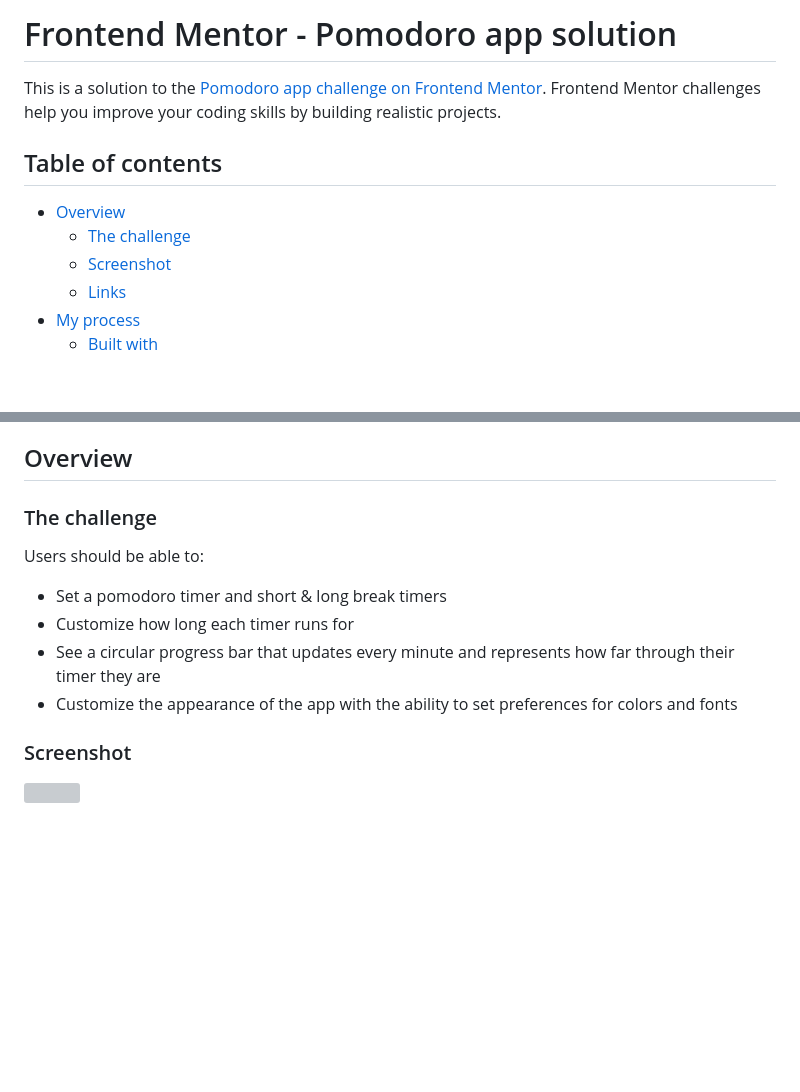
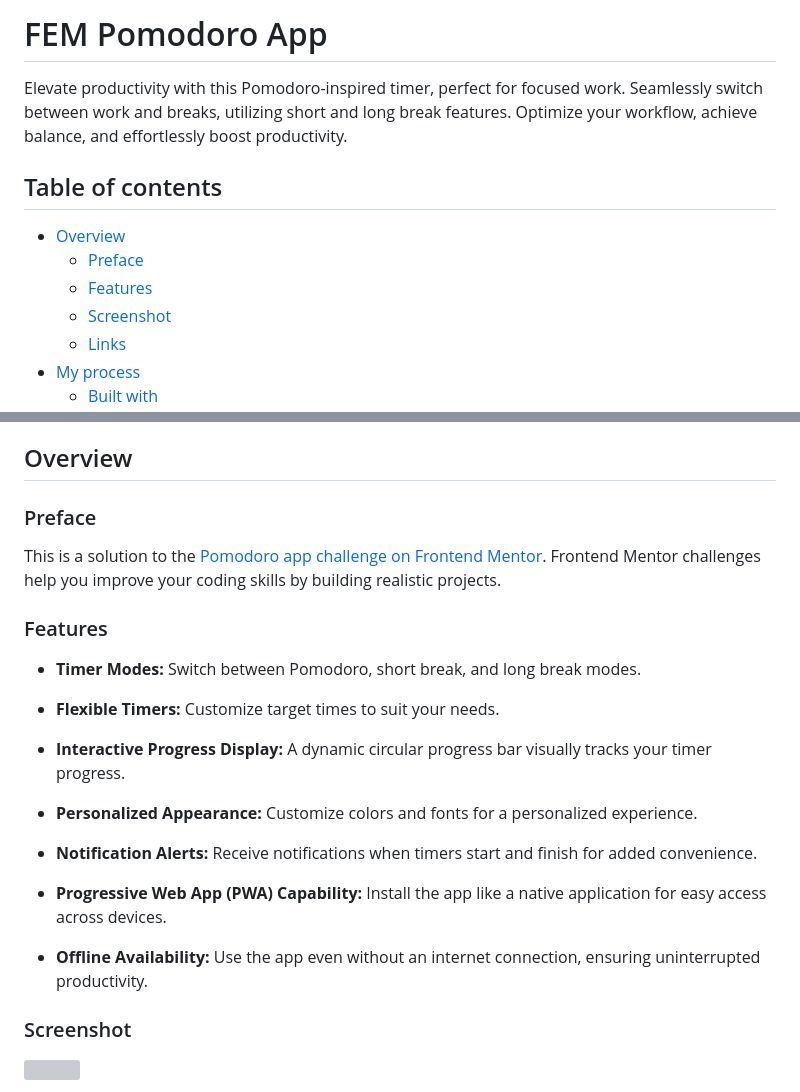
Before and after one commit to CarlosSimon02/fem-pomodoro-app, a Markdown page: README.md, 2 parts joined by grey strips. Drawn GitHub-style; blank space fills up the shorter version; grey boxes are pictures that could not be loaded.

```diff
--- a/README.md
+++ b/README.md
@@ -1,11 +1,14 @@
-# Frontend Mentor - Pomodoro app solution
+# FEM Pomodoro App
 
-This is a solution to the [Pomodoro app challenge on Frontend Mentor](https://www.frontendmentor.io/challenges/pomodoro-app-KBFnycJ6G). Frontend Mentor challenges help you improve your coding skills by building realistic projects.
+Elevate productivity with this Pomodoro-inspired timer, perfect for focused work. Seamlessly switch between work and breaks, utilizing short and long break features. Optimize your workflow, achieve balance, and effortlessly boost productivity.
+
+
 
 ## Table of contents
 
 - [Overview](#overview)
-  - [The challenge](#the-challenge)
+  - [Preface](#preface)
+  - [Features](#features)
   - [Screenshot](#screenshot)
   - [Links](#links)
 - [My process](#my-process)
@@ -20,14 +23,25 @@ This is a solution to the [Pomodoro app challenge on Frontend Mentor](https://ww
 
 ## Overview
 
-### The challenge
+### Preface
 
-Users should be able to:
+This is a solution to the [Pomodoro app challenge on Frontend Mentor](https://www.frontendmentor.io/challenges/pomodoro-app-KBFnycJ6G). Frontend Mentor challenges help you improve your coding skills by building realistic projects.
 
-- Set a pomodoro timer and short & long break timers
-- Customize how long each timer runs for
-- See a circular progress bar that updates every minute and represents how far through their timer they are
-- Customize the appearance of the app with the ability to set preferences for colors and fonts
+### Features
+
+- **Timer Modes:** Switch between Pomodoro, short break, and long break modes.
+
+- **Flexible Timers:** Customize target times to suit your needs.
+
+- **Interactive Progress Display:** A dynamic circular progress bar visually tracks your timer progress.
+
+- **Personalized Appearance:** Customize colors and fonts for a personalized experience.
+
+- **Notification Alerts:** Receive notifications when timers start and finish for added convenience.
+
+- **Progressive Web App (PWA) Capability:** Install the app like a native application for easy access across devices.
+
+- **Offline Availability:** Use the app even without an internet connection, ensuring uninterrupted productivity.
 
 ### Screenshot
 
```
